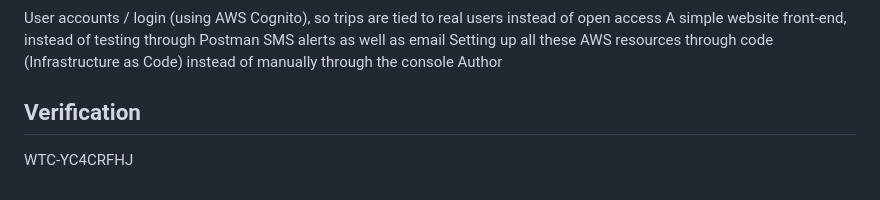
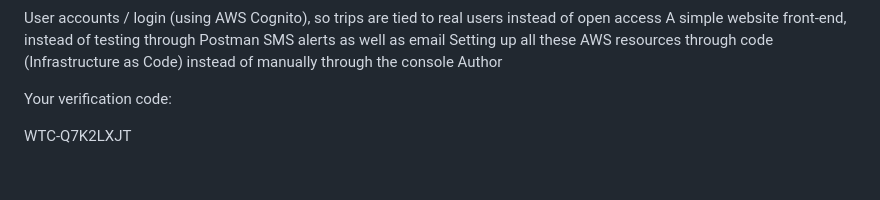
Before and after one commit to nnhlanhla192-png/trippulse, a Markdown page: README.md, the part around the change. Drawn GitHub-style.

Commit message:
Update Your verification code:  WTC-Q7K2LXJT

```diff
--- a/README.md
+++ b/README.md
@@ -175,5 +175,6 @@ SMS alerts as well as email
 Setting up all these AWS resources through code (Infrastructure as Code) instead of manually through the console
 Author
 
-## Verification
-WTC-YC4CRFHJ
+Your verification code:
+
+WTC-Q7K2LXJT
```
